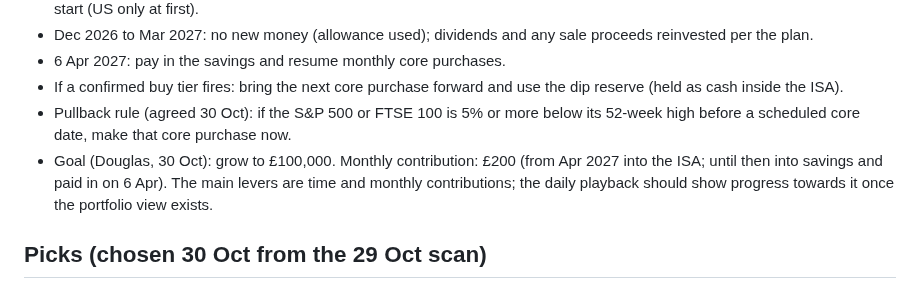
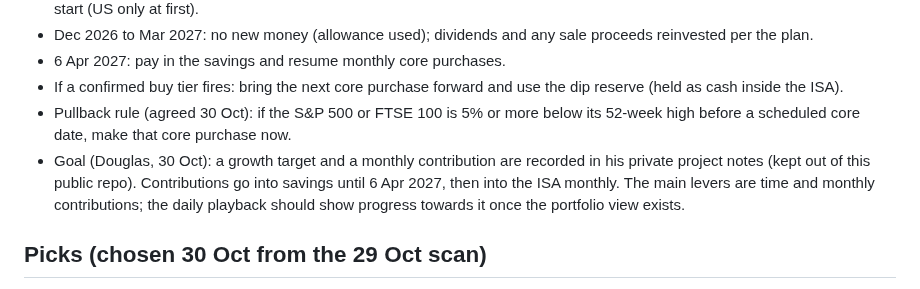
Before and after one commit to douglasbakeronline/market-monitor, a Markdown page: docs/STRATEGY-NOTES.md, the part around the change. Rendered like a GitHub page.

Commit message:
Keep personal amounts out of the public repo
Co-Authored-By: Claude Opus 5.5 <noreply@anthropic.com>
Claude-Session: https://claude.ai/code/session_0162kVvtmcBRgRNaDUGAdfHt

```diff
--- a/docs/STRATEGY-NOTES.md
+++ b/docs/STRATEGY-NOTES.md
@@ -17,7 +17,7 @@ Status: agreed 30 Oct 2026 (13:13): Douglas chose an opportunity reserve over a
 - 6 Apr 2027: pay in the savings and resume monthly core purchases.
 - If a confirmed buy tier fires: bring the next core purchase forward and use the dip reserve (held as cash inside the ISA).
 - Pullback rule (agreed 30 Oct): if the S&P 500 or FTSE 100 is 5% or more below its 52-week high before a scheduled core date, make that core purchase now.
-- Goal (Douglas, 30 Oct): grow to £100,000. Monthly contribution: £200 (from Apr 2027 into the ISA; until then into savings and paid in on 6 Apr). The main levers are time and monthly contributions; the daily playback should show progress towards it once the portfolio view exists.
+- Goal (Douglas, 30 Oct): a growth target and a monthly contribution are recorded in his private project notes (kept out of this public repo). Contributions go into savings until 6 Apr 2027, then into the ISA monthly. The main levers are time and monthly contributions; the daily playback should show progress towards it once the portfolio view exists.
 
 ## Picks (chosen 30 Oct from the 29 Oct scan)
 - HSBC (HSBA.L): banking, UK/Asia, income.
```
Also changed, not shown: docs/ROADMAP.md (+1 -1 lines).
